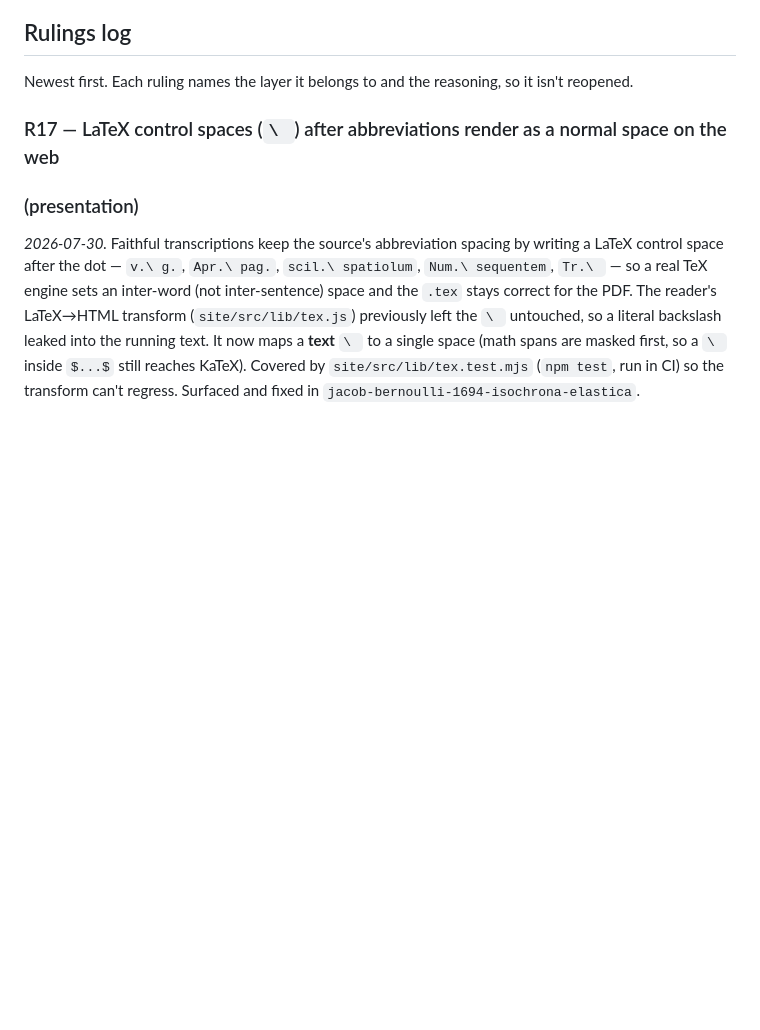
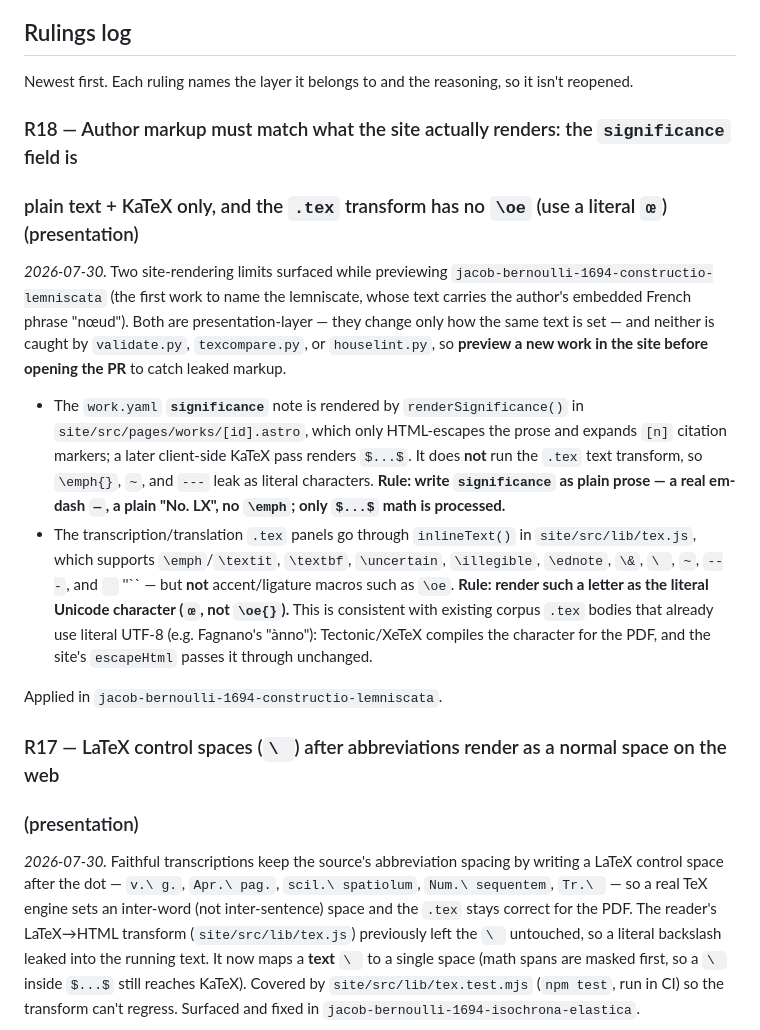
Before and after one commit to Davidwiskundige/readthemasters, a Markdown page: corpus/HOUSESTYLE.md, the part around the change. Drawn GitHub-style; blank space fills up the shorter version.

Commit message:
Log HOUSESTYLE R18: site renders significance as plain text; .tex has no \oe
Record the two site-rendering limits found while previewing
jacob-bernoulli-1694-constructio-lemniscata:
- work.yaml `significance` is plain text + client-side KaTeX only (no
  \emph/~/--- ); write it as plain prose with a real em-dash.
- the .tex transform (site/src/lib/tex.js) has no \oe macro; use a
  literal Unicode "œ" (Tectonic/XeTeX compiles it, the site passes it
  through).

Co-Authored-By: Claude Opus 4.8 <noreply@anthropic.com>
Signed-off-by: Davidwiskundige <davidvanderlugt@outlook.com>

```diff
--- a/corpus/HOUSESTYLE.md
+++ b/corpus/HOUSESTYLE.md
@@ -47,6 +47,28 @@ notation, keep it faithful. If it only changes how it looks → presentation, fo
 ## Rulings log
 
 Newest first. Each ruling names the layer it belongs to and the reasoning, so it isn't reopened.
+
+### R18 — Author markup must match what the site actually renders: the `significance` field is
+### plain text + KaTeX only, and the `.tex` transform has no `\oe` (use a literal `œ`) (presentation)
+*2026-07-30.* Two site-rendering limits surfaced while previewing
+`jacob-bernoulli-1694-constructio-lemniscata` (the first work to name the lemniscate, whose text
+carries the author's embedded French phrase "nœud"). Both are presentation-layer — they change only
+how the same text is set — and neither is caught by `validate.py`, `texcompare.py`, or
+`houselint.py`, so **preview a new work in the site before opening the PR** to catch leaked markup.
+
+- The `work.yaml` **`significance`** note is rendered by `renderSignificance()` in
+  `site/src/pages/works/[id].astro`, which only HTML-escapes the prose and expands `[n]` citation
+  markers; a later client-side KaTeX pass renders `$...$`. It does **not** run the `.tex` text
+  transform, so `\emph{}`, `~`, and `---` leak as literal characters. **Rule: write `significance`
+  as plain prose — a real em-dash `—`, a plain "No. LX", no `\emph`; only `$...$` math is processed.**
+- The transcription/translation `.tex` panels go through `inlineText()` in `site/src/lib/tex.js`,
+  which supports `\emph`/`\textit`, `\textbf`, `\uncertain`, `\illegible`, `\ednote`, `\&`, `\ `,
+  `~`, `---`, and `` `` ''`` — but **not** accent/ligature macros such as `\oe`. **Rule: render such
+  a letter as the literal Unicode character (`œ`, not `\oe{}`).** This is consistent with existing
+  corpus `.tex` bodies that already use literal UTF-8 (e.g. Fagnano's "ànno"): Tectonic/XeTeX
+  compiles the character for the PDF, and the site's `escapeHtml` passes it through unchanged.
+
+Applied in `jacob-bernoulli-1694-constructio-lemniscata`.
 
 ### R17 — LaTeX control spaces (`\ `) after abbreviations render as a normal space on the web
 ### (presentation)
```
